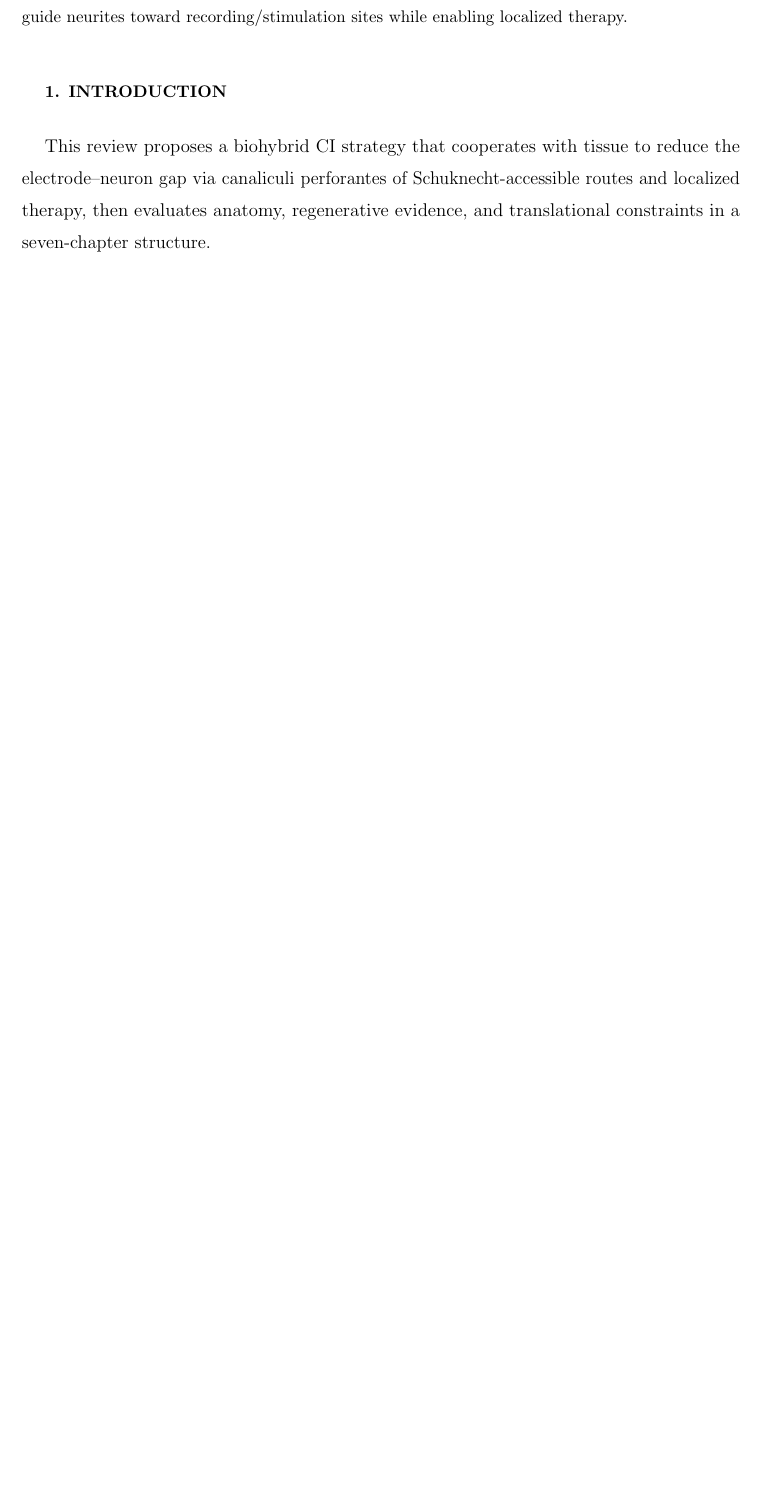
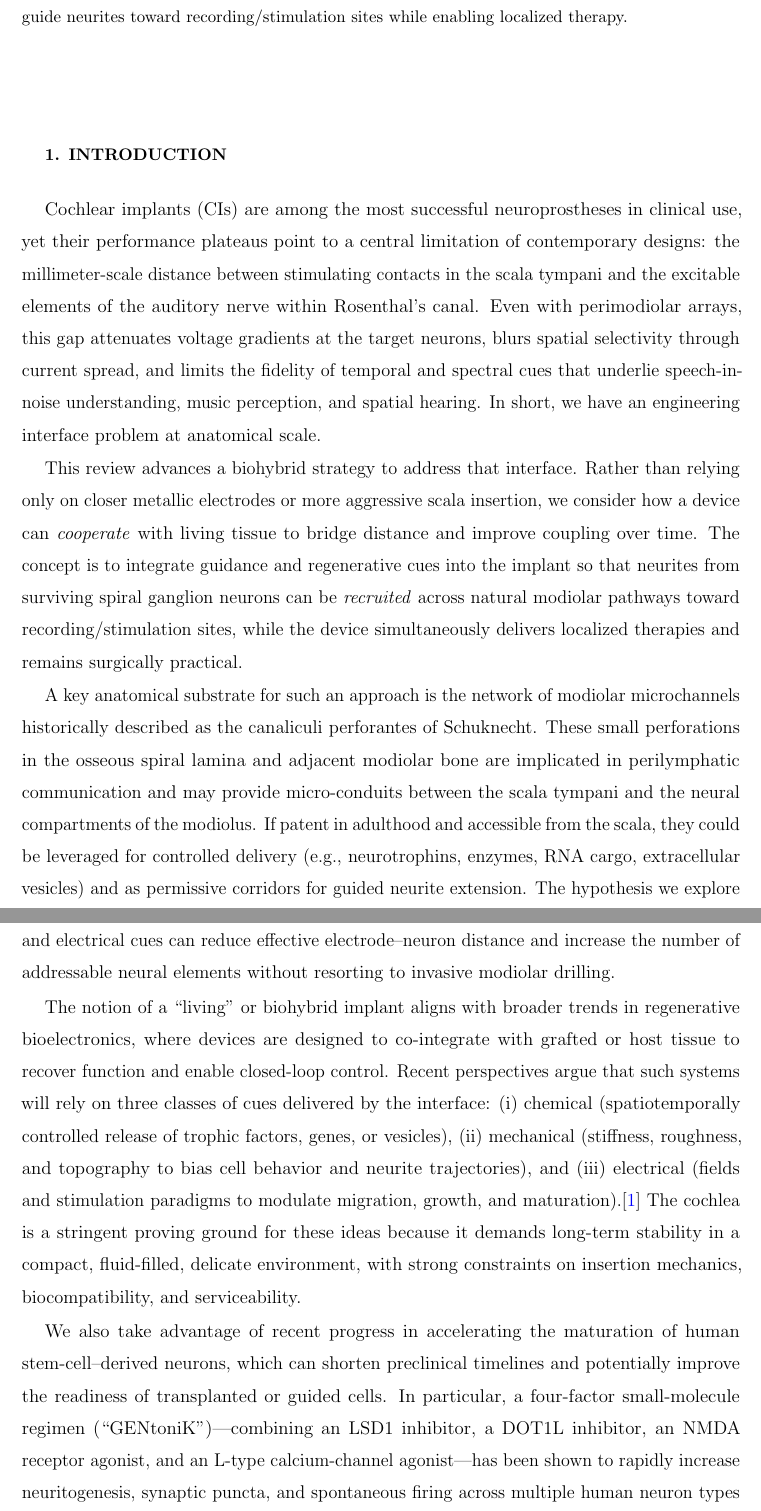
Before and after one commit to akmatsuoka/HARO_BIOHYBRID_CI_FINAL, a LaTeX paper (overleaf_revtex_short_review_v1 (2)/main.tex, which reads overleaf_revtex_short_review_v1 (2)/sections/01_intro.tex): part of page 2 of 9 before the commit and two parts of pages 2 and 3 of 11 after it, the two joined at a grey line, cut so that both start at the same text, the shorter picture padded with empty space. Compiled offline with pdfLaTeX.

Commit message:
Update 01_intro.tex

```diff
--- a/overleaf_revtex_short_review_v1 (2)/sections/01_intro.tex
+++ b/overleaf_revtex_short_review_v1 (2)/sections/01_intro.tex
@@ -1,2 +1,16 @@
+\
 \section*{1. Introduction}
-This review proposes a biohybrid CI strategy that cooperates with tissue to reduce the electrode--neuron gap via \CPS-accessible routes and localized therapy, then evaluates anatomy, regenerative evidence, and translational constraints in a seven-chapter structure.
+
+Cochlear implants (CIs) are among the most successful neuroprostheses in clinical use, yet their performance plateaus point to a central limitation of contemporary designs: the millimeter-scale distance between stimulating contacts in the \ST and the excitable elements of the auditory nerve within Rosenthal's canal. Even with perimodiolar arrays, this gap attenuates voltage gradients at the target neurons, blurs spatial selectivity through current spread, and limits the fidelity of temporal and spectral cues that underlie speech-in-noise understanding, music perception, and spatial hearing. In short, we have an engineering interface problem at anatomical scale.
+
+This review advances a biohybrid strategy to address that interface. Rather than relying only on closer metallic electrodes or more aggressive scala insertion, we consider how a device can \emph{cooperate} with living tissue to bridge distance and improve coupling over time. The concept is to integrate guidance and regenerative cues into the implant so that neurites from surviving \SGNs can be \emph{recruited} across natural modiolar pathways toward recording/stimulation sites, while the device simultaneously delivers localized therapies and remains surgically practical.
+
+A key anatomical substrate for such an approach is the network of modiolar microchannels historically described as the \CPS. These small perforations in the \OSL and adjacent modiolar bone are implicated in perilymphatic communication and may provide micro-conduits between the \ST and the neural compartments of the modiolus. If patent in adulthood and accessible from the scala, they could be leveraged for controlled delivery (e.g., neurotrophins, enzymes, RNA cargo, extracellular vesicles) and as permissive corridors for guided neurite extension. The hypothesis we explore here is that pairing these intrinsic pathways with appropriately tuned chemical, mechanical, and electrical cues can reduce effective electrode--neuron distance and increase the number of addressable neural elements without resorting to invasive modiolar drilling.
+
+The notion of a ``living'' or biohybrid implant aligns with broader trends in regenerative bioelectronics, where devices are designed to co-integrate with grafted or host tissue to recover function and enable closed-loop control. Recent perspectives argue that such systems will rely on three classes of cues delivered by the interface: (i) chemical (spatiotemporally controlled release of trophic factors, genes, or vesicles), (ii) mechanical (stiffness, roughness, and topography to bias cell behavior and neurite trajectories), and (iii) electrical (fields and stimulation paradigms to modulate migration, growth, and maturation).\citep{CarnicerLombarte2024AdvMat} The cochlea is a stringent proving ground for these ideas because it demands long-term stability in a compact, fluid-filled, delicate environment, with strong constraints on insertion mechanics, biocompatibility, and serviceability.
+
+We also take advantage of recent progress in accelerating the maturation of human stem-cell–derived neurons, which can shorten preclinical timelines and potentially improve the readiness of transplanted or guided cells. In particular, a four-factor small-molecule regimen (``GENtoniK'')---combining an LSD1 inhibitor, a DOT1L inhibitor, an NMDA receptor agonist, and an L-type calcium-channel agonist---has been shown to rapidly increase neuritogenesis, synaptic puncta, and spontaneous firing across multiple human neuron types and in organoids.\citep{Hergenreder2024NatBiotech} While these data are not yet specific to \SGNs, they showcase a generalizable lever to prime human neurons for integration with engineered interfaces. Importantly, subsequent clarification of synaptic current attribution in that work underscores the need for pharmacological validation when interpreting spontaneous postsynaptic events; we keep this caution in view when proposing readouts and benchmarks.
+
+\textbf{Scope and structure.} Section~2 summarizes the epidemiology and economic burden of hearing loss to motivate the need for higher-fidelity interfaces. Section~3 defines the modiolar microanatomy relevant to electrode--neuron coupling and summarizes routes that matter for delivery. Section~4 reviews regenerative evidence across chemical, mechanical, and electrical modalities, highlighting portable findings and limits. Section~5 surveys interface materials and device architectures that can deliver these cues in the cochlea. Section~6 proposes translational benchmarks and constraints, including surgical feasibility and regulatory considerations for combination products. Section~7 closes with a near-term experimental roadmap and open questions.
+
+By consolidating anatomical clarity with actionable interface strategies, we aim to provide a practical scaffold for researchers developing biohybrid approaches to cochlear implantation, and a shared language for otology, neuroengineering, and materials communities working toward the same goal.
```
